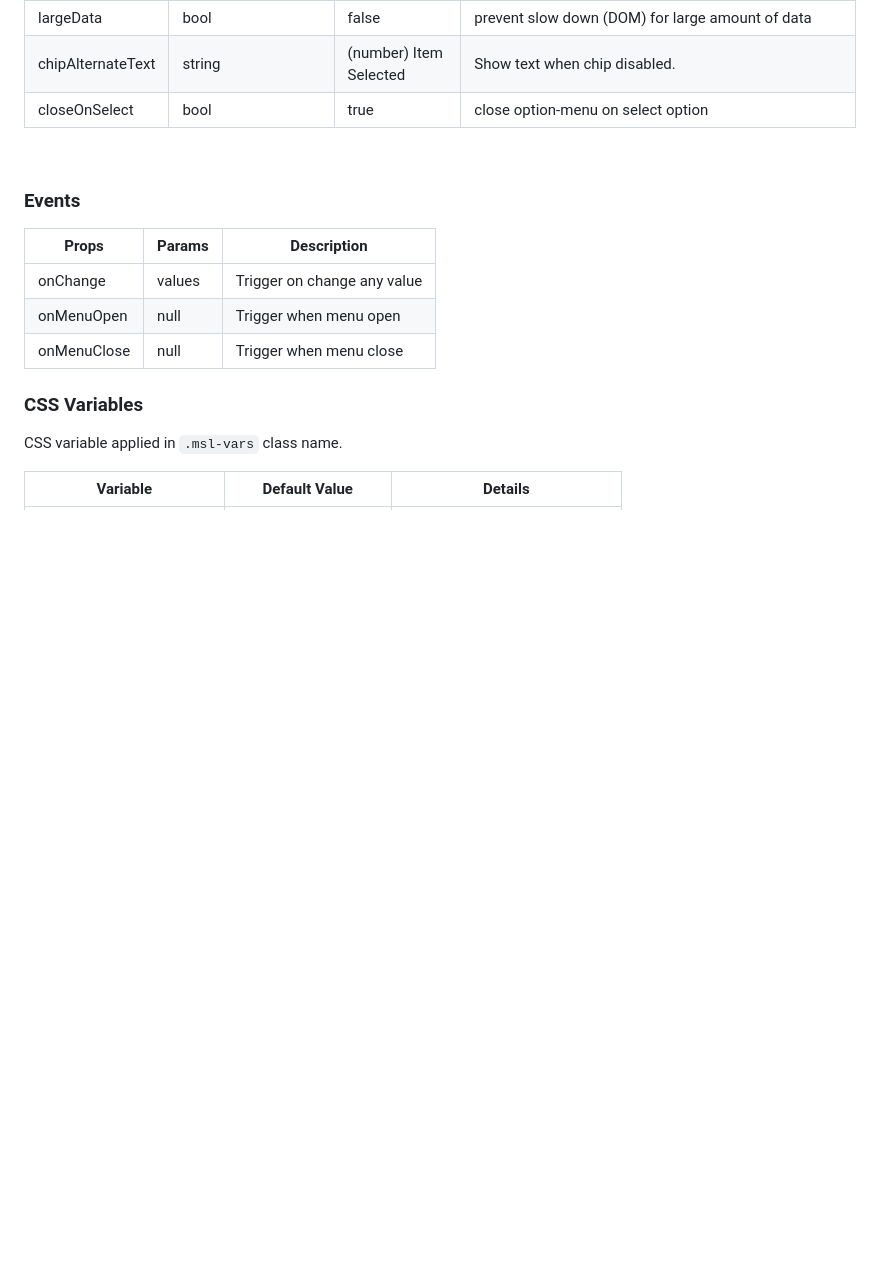
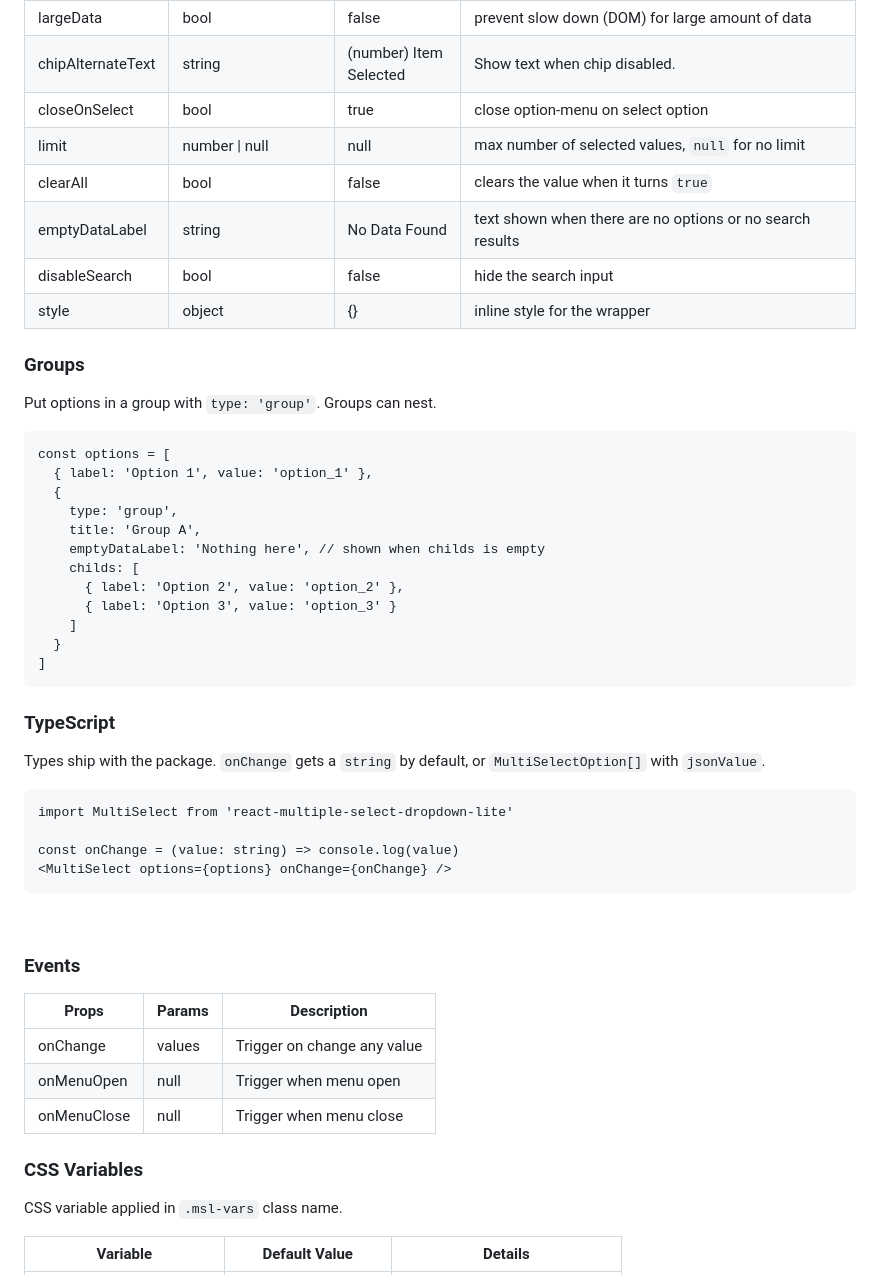
Before and after one commit to Arif-un/react-multiple-select-dropdown-lite, a Markdown page: README.md, the part around one of its changes. Drawn GitHub-style; blank space fills up the shorter version.

Commit message:
docs(readme): fix screenshot link, document missing props, groups and types

````diff
--- a/README.md
+++ b/README.md
@@ -104,6 +104,41 @@ export  default App
 | largeData         | bool                                      | false                  | prevent slow down (DOM) for large amount of data                                                                                                                                                                                                                                                                                                                |
 | chipAlternateText | string                                    | (number) Item Selected | Show text when chip disabled.                                                                                                                                                                                                                                                                                                                                   |
 | closeOnSelect     | bool                                      | true                   | close option-menu on select option                                                                                                                                                                                                                                                                                                                              |
+| limit             | number \| null                            | null                   | max number of selected values, `null` for no limit                                                                                                                                                                                                                                                                                                              |
+| clearAll          | bool                                      | false                  | clears the value when it turns `true`                                                                                                                                                                                                                                                                                                                           |
+| emptyDataLabel    | string                                    | No Data Found          | text shown when there are no options or no search results                                                                                                                                                                                                                                                                                                       |
+| disableSearch     | bool                                      | false                  | hide the search input                                                                                                                                                                                                                                                                                                                                           |
+| style             | object                                    | {}                     | inline style for the wrapper                                                                                                                                                                                                                                                                                                                                    |
+
+### Groups
+
+Put options in a group with `type: 'group'`. Groups can nest.
+
+```
+const options = [
+  { label: 'Option 1', value: 'option_1' },
+  {
+    type: 'group',
+    title: 'Group A',
+    emptyDataLabel: 'Nothing here', // shown when childs is empty
+    childs: [
+      { label: 'Option 2', value: 'option_2' },
+      { label: 'Option 3', value: 'option_3' }
+    ]
+  }
+]
+```
+
+### TypeScript
+
+Types ship with the package. `onChange` gets a `string` by default, or `MultiSelectOption[]` with `jsonValue`.
+
+```
+import MultiSelect from 'react-multiple-select-dropdown-lite'
+
+const onChange = (value: string) => console.log(value)
+<MultiSelect options={options} onChange={onChange} />
+```
 
 <br>
 
````
Also changed, not shown: other parts of README.md (+3 -3 lines).
